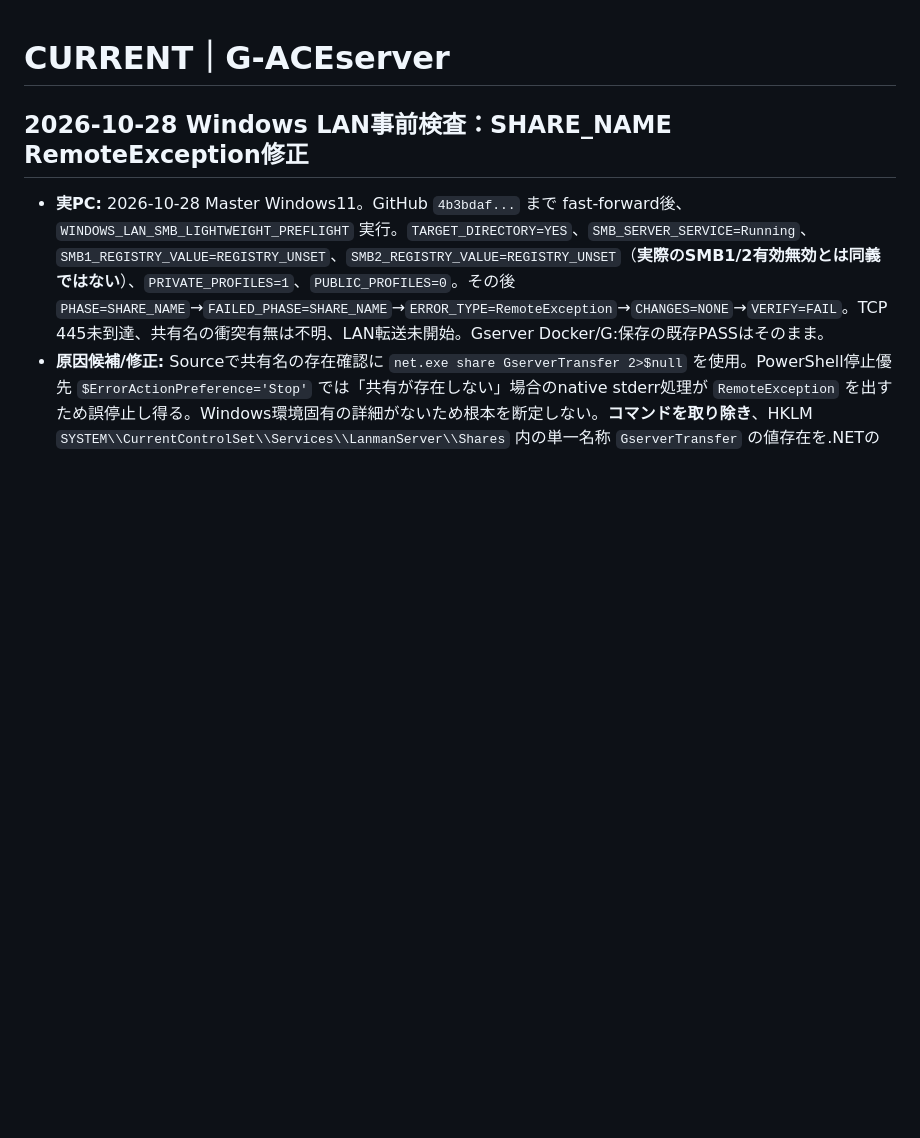
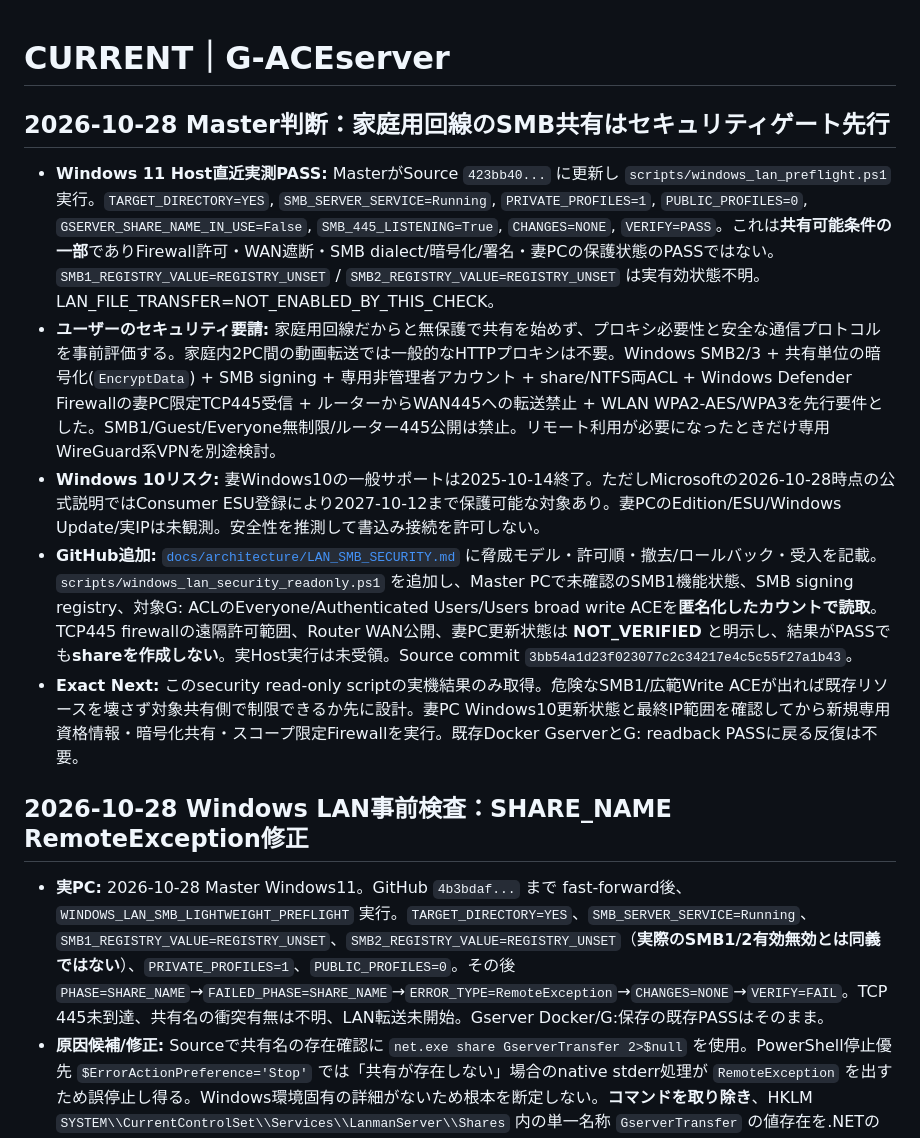
Before and after one commit to seigo-gace/G-ACEserver, a Markdown page: docs/CURRENT.md, the part around the change. Rendered like a GitHub page; blank space fills up the shorter version.

Commit message:
docs(gserver): enforce home-network SMB hardening and note preflight PASS without share activation

```diff
--- a/docs/CURRENT.md
+++ b/docs/CURRENT.md
@@ -1,4 +1,12 @@
 # CURRENT｜G-ACEserver
+## 2026-10-28 Master判断：家庭用回線のSMB共有はセキュリティゲート先行
+
+- **Windows 11 Host直近実測PASS:** MasterがSource `423bb40...` に更新し `scripts/windows_lan_preflight.ps1` 実行。`TARGET_DIRECTORY=YES`, `SMB_SERVER_SERVICE=Running`, `PRIVATE_PROFILES=1`, `PUBLIC_PROFILES=0`, `GSERVER_SHARE_NAME_IN_USE=False`, `SMB_445_LISTENING=True`, `CHANGES=NONE`, `VERIFY=PASS`。これは**共有可能条件の一部**でありFirewall許可・WAN遮断・SMB dialect/暗号化/署名・妻PCの保護状態のPASSではない。`SMB1_REGISTRY_VALUE=REGISTRY_UNSET` / `SMB2_REGISTRY_VALUE=REGISTRY_UNSET` は実有効状態不明。LAN_FILE_TRANSFER=NOT_ENABLED_BY_THIS_CHECK。
+- **ユーザーのセキュリティ要請:** 家庭用回線だからと無保護で共有を始めず、プロキシ必要性と安全な通信プロトコルを事前評価する。家庭内2PC間の動画転送では一般的なHTTPプロキシは不要。Windows SMB2/3 + 共有単位の暗号化(`EncryptData`) + SMB signing + 専用非管理者アカウント + share/NTFS両ACL + Windows Defender Firewallの妻PC限定TCP445受信 + ルーターからWAN445への転送禁止 + WLAN WPA2-AES/WPA3を先行要件とした。SMB1/Guest/Everyone無制限/ルーター445公開は禁止。リモート利用が必要になったときだけ専用WireGuard系VPNを別途検討。
+- **Windows 10リスク:** 妻Windows10の一般サポートは2025-10-14終了。ただしMicrosoftの2026-10-28時点の公式説明ではConsumer ESU登録により2027-10-12まで保護可能な対象あり。妻PCのEdition/ESU/Windows Update/実IPは未観測。安全性を推測して書込み接続を許可しない。
+- **GitHub追加:** [`docs/architecture/LAN_SMB_SECURITY.md`](architecture/LAN_SMB_SECURITY.md) に脅威モデル・許可順・撤去/ロールバック・受入を記載。`scripts/windows_lan_security_readonly.ps1` を追加し、Master PCで未確認のSMB1機能状態、SMB signing registry、対象G: ACLのEveryone/Authenticated Users/Users broad write ACEを**匿名化したカウントで読取**。TCP445 firewallの遠隔許可範囲、Router WAN公開、妻PC更新状態は **NOT_VERIFIED** と明示し、結果がPASSでも**shareを作成しない**。実Host実行は未受領。Source commit `3bb54a1d23f023077c2c34217e4c5c55f27a1b43`。
+- **Exact Next:** このsecurity read-only scriptの実機結果のみ取得。危険なSMB1/広範Write ACEが出れば既存リソースを壊さず対象共有側で制限できるか先に設計。妻PC Windows10更新状態と最終IP範囲を確認してから新規専用資格情報・暗号化共有・スコープ限定Firewallを実行。既存Docker GserverとG: readback PASSに戻る反復は不要。
+
 ## 2026-10-28 Windows LAN事前検査：SHARE_NAME RemoteException修正
 
 - **実PC:** 2026-10-28 Master Windows11。GitHub `4b3bdaf...` まで fast-forward後、`WINDOWS_LAN_SMB_LIGHTWEIGHT_PREFLIGHT` 実行。`TARGET_DIRECTORY=YES`、`SMB_SERVER_SERVICE=Running`、`SMB1_REGISTRY_VALUE=REGISTRY_UNSET`、`SMB2_REGISTRY_VALUE=REGISTRY_UNSET`（**実際のSMB1/2有効無効とは同義ではない**）、`PRIVATE_PROFILES=1`、`PUBLIC_PROFILES=0`。その後 `PHASE=SHARE_NAME`→`FAILED_PHASE=SHARE_NAME`→`ERROR_TYPE=RemoteException`→`CHANGES=NONE`→`VERIFY=FAIL`。TCP 445未到達、共有名の衝突有無は不明、LAN転送未開始。Gserver Docker/G:保存の既存PASSはそのまま。
```
